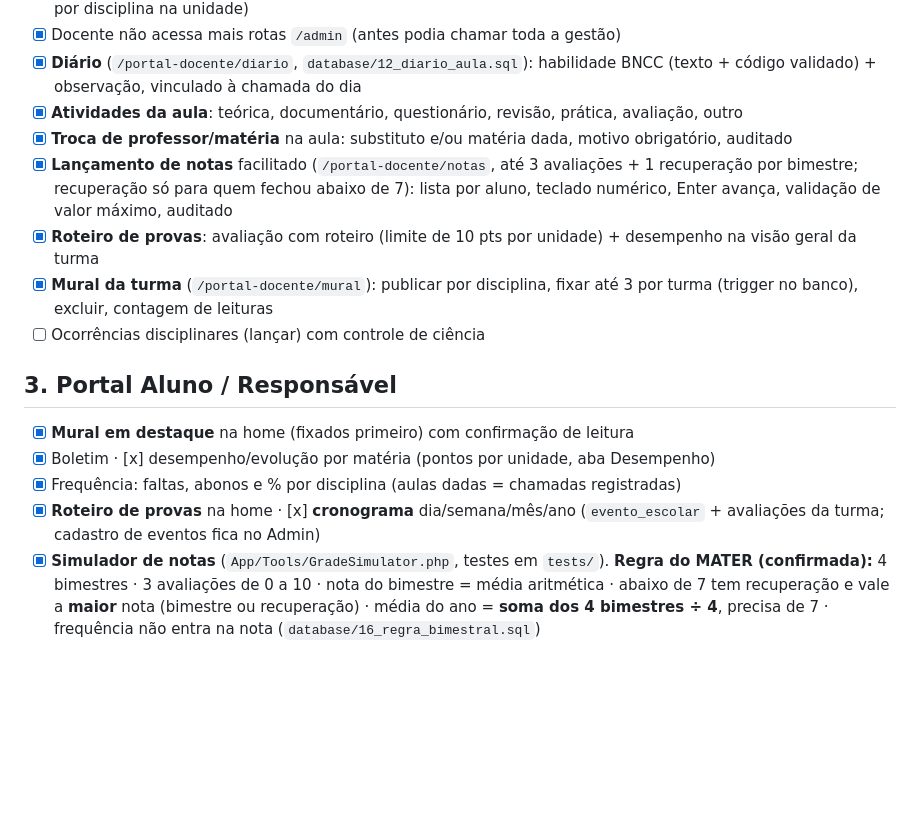
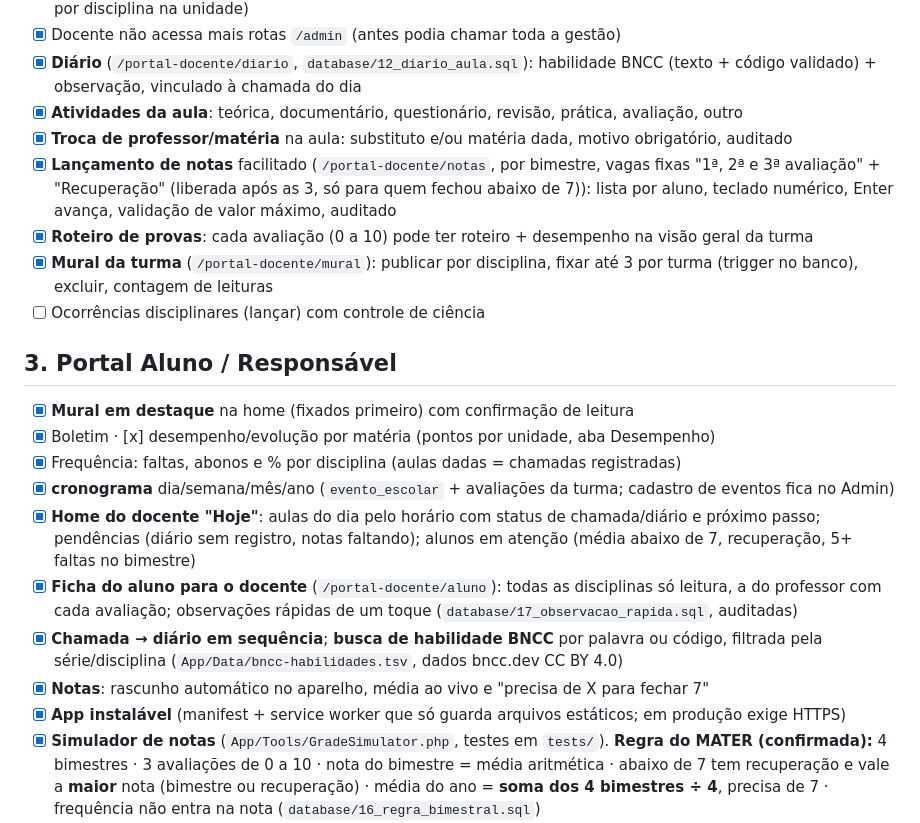
Before and after one commit to marcossmorais/GestaoMater, a Markdown page: docs/PROPOSTA_ESCOPO.md, the part around the change. Rendered like a GitHub page; blank space fills up the shorter version.

```diff
--- a/docs/PROPOSTA_ESCOPO.md
+++ b/docs/PROPOSTA_ESCOPO.md
@@ -22,8 +22,8 @@ Legenda: `[x]` existe · `[ ]` falta · `[-]` remover.
 - [x] **Diário** (`/portal-docente/diario`, `database/12_diario_aula.sql`): habilidade BNCC (texto + código validado) + observação, vinculado à chamada do dia
 - [x] **Atividades da aula**: teórica, documentário, questionário, revisão, prática, avaliação, outro
 - [x] **Troca de professor/matéria** na aula: substituto e/ou matéria dada, motivo obrigatório, auditado
-- [x] **Lançamento de notas** facilitado (`/portal-docente/notas`, até 3 avaliações + 1 recuperação por bimestre; recuperação só para quem fechou abaixo de 7): lista por aluno, teclado numérico, Enter avança, validação de valor máximo, auditado
-- [x] **Roteiro de provas**: avaliação com roteiro (limite de 10 pts por unidade) + desempenho na visão geral da turma
+- [x] **Lançamento de notas** facilitado (`/portal-docente/notas`, por bimestre, vagas fixas "1ª, 2ª e 3ª avaliação" + "Recuperação" (liberada após as 3, só para quem fechou abaixo de 7)): lista por aluno, teclado numérico, Enter avança, validação de valor máximo, auditado
+- [x] **Roteiro de provas**: cada avaliação (0 a 10) pode ter roteiro + desempenho na visão geral da turma
 - [x] **Mural da turma** (`/portal-docente/mural`): publicar por disciplina, fixar até 3 por turma (trigger no banco), excluir, contagem de leituras
 - [ ] Ocorrências disciplinares (lançar) com controle de ciência
 
@@ -31,7 +31,12 @@ Legenda: `[x]` existe · `[ ]` falta · `[-]` remover.
 - [x] **Mural em destaque** na home (fixados primeiro) com confirmação de leitura
 - [x] Boletim · [x] desempenho/evolução por matéria (pontos por unidade, aba Desempenho)
 - [x] Frequência: faltas, abonos e % por disciplina (aulas dadas = chamadas registradas)
-- [x] **Roteiro de provas** na home · [x] **cronograma** dia/semana/mês/ano (`evento_escolar` + avaliações da turma; cadastro de eventos fica no Admin)
+- [x] **cronograma** dia/semana/mês/ano (`evento_escolar` + avaliações da turma; cadastro de eventos fica no Admin)
+- [x] **Home do docente "Hoje"**: aulas do dia pelo horário com status de chamada/diário e próximo passo; pendências (diário sem registro, notas faltando); alunos em atenção (média abaixo de 7, recuperação, 5+ faltas no bimestre)
+- [x] **Ficha do aluno para o docente** (`/portal-docente/aluno`): todas as disciplinas só leitura, a do professor com cada avaliação; observações rápidas de um toque (`database/17_observacao_rapida.sql`, auditadas)
+- [x] **Chamada → diário em sequência**; **busca de habilidade BNCC** por palavra ou código, filtrada pela série/disciplina (`App/Data/bncc-habilidades.tsv`, dados bncc.dev CC BY 4.0)
+- [x] **Notas**: rascunho automático no aparelho, média ao vivo e "precisa de X para fechar 7"
+- [x] **App instalável** (manifest + service worker que só guarda arquivos estáticos; em produção exige HTTPS)
 - [x] **Simulador de notas** (`App/Tools/GradeSimulator.php`, testes em `tests/`). **Regra do MATER (confirmada):** 4 bimestres · 3 avaliações de 0 a 10 · nota do bimestre = média aritmética · abaixo de 7 tem recuperação e vale a **maior** nota (bimestre ou recuperação) · média do ano = **soma dos 4 bimestres ÷ 4**, precisa de 7 · frequência não entra na nota (`database/16_regra_bimestral.sql`)
 - [x] Ocorrências com ciência
 - [x] Declarações (matrícula, frequência) · [x] **assinatura eletrônica** HMAC-SHA256 com código + QR e validação pública em `/validar` (detecta adulteração e documento cancelado) + log de download. Frequência agora vem das chamadas (antes era inventada) e dados da escola vêm do `.env`
```
Also changed, not shown: docs/PESQUISA_UX_DOCENTE.md (added, +91 -0 lines).
